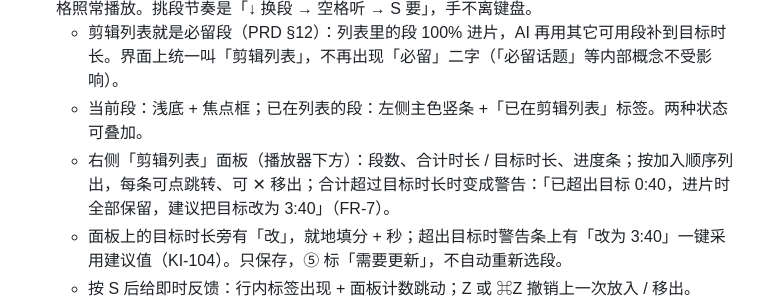
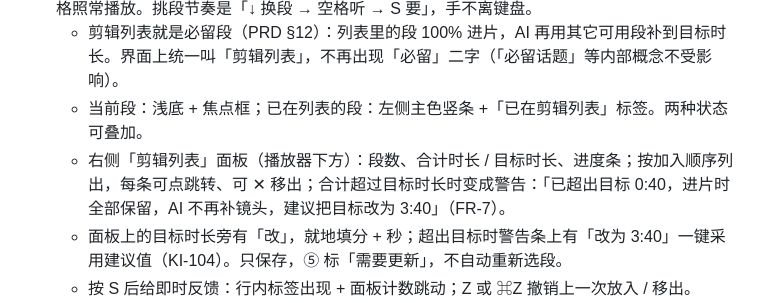
Before and after one commit to crystaldust/ai-precut, a Markdown page: docs/界面流程-v2.md, the part around the change. Rendered like a GitHub page.

```diff
--- a/docs/界面流程-v2.md
+++ b/docs/界面流程-v2.md
@@ -90,7 +90,7 @@
 - **快速挑段（剪辑列表）**：点一下片段（或 ↑↓）把它设为当前段，按 **S** 放入 / 移出「剪辑列表」，空格照常播放。挑段节奏是「↓ 换段 → 空格听 → S 要」，手不离键盘。
   - 剪辑列表就是必留段（PRD §12）：列表里的段 100% 进片，AI 再用其它可用段补到目标时长。界面上统一叫「剪辑列表」，不再出现「必留」二字（「必留话题」等内部概念不受影响）。
   - 当前段：浅底 + 焦点框；已在列表的段：左侧主色竖条 +「已在剪辑列表」标签。两种状态可叠加。
-  - 右侧「剪辑列表」面板（播放器下方）：段数、合计时长 / 目标时长、进度条；按加入顺序列出，每条可点跳转、可 ✕ 移出；合计超过目标时长时变成警告：「已超出目标 0:40，进片时全部保留，建议把目标改为 3:40」（FR-7）。
+  - 右侧「剪辑列表」面板（播放器下方）：段数、合计时长 / 目标时长、进度条；按加入顺序列出，每条可点跳转、可 ✕ 移出；合计超过目标时长时变成警告：「已超出目标 0:40，进片时全部保留，AI 不再补镜头，建议把目标改为 3:40」（FR-7）。
   - 面板上的目标时长旁有「改」，就地填分 + 秒；超出目标时警告条上有「改为 3:40」一键采用建议值（KI-104）。只保存，⑤ 标「需要更新」，不自动重新选段。
   - 按 S 后给即时反馈：行内标签出现 + 面板计数跳动；Z 或 ⌘Z 撤销上一次放入 / 移出。
   - 列表变化会让 ⑤ 看结果标「需要更新」（不自动重选）。
```
Also changed, not shown: docs/GUI.md (+3 -2 lines), docs/PROGRESS.md (+1 -0 lines).
